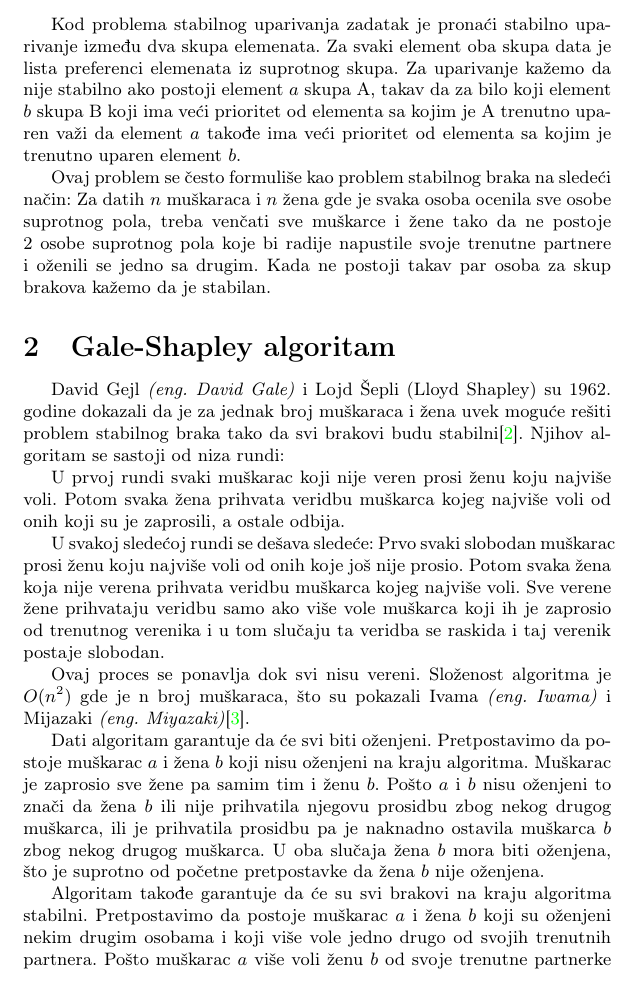
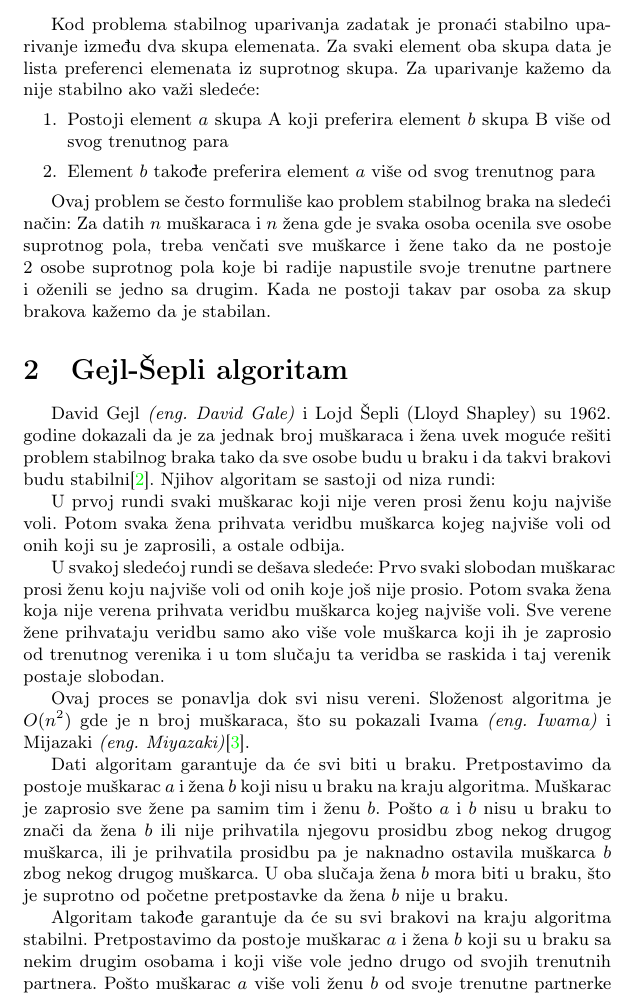
Before and after one commit to leonardovlibido/stable_matching, a LaTeX document (paper/seminarski.tex): part of page 2 of 5, cut so that both start at the same text. Compiled offline with pdfLaTeX.

Commit message:
fix paper, minor changes

```diff
--- a/paper/seminarski.tex
+++ b/paper/seminarski.tex
@@ -35,14 +35,17 @@ Problem stabilnog uparivanja \textit{(eng. Stable matching problem / Stable marr
 
 \section{Postavka problema}
 
-Kod problema stabilnog uparivanja zadatak je pronaći stabilno uparivanje između dva skupa elemenata. Za svaki element oba skupa data je lista preferenci elemenata iz suprotnog skupa. Za uparivanje kažemo da nije stabilno ako postoji element $a$ skupa A, takav da za bilo koji element $b$ skupa B koji ima veći prioritet od elementa sa kojim je A trenutno uparen važi da element $a$ takođe ima veći prioritet od elementa sa kojim je trenutno uparen element $b$.
+Kod problema stabilnog uparivanja zadatak je pronaći stabilno uparivanje između dva skupa elemenata. Za svaki element oba skupa data je lista preferenci elemenata iz suprotnog skupa. Za uparivanje kažemo da nije stabilno ako važi sledeće:
+\begin{enumerate}
+	\item Postoji element $a$ skupa A koji preferira element $b$ skupa B više od svog trenutnog para
+	\item Element $b$ takođe preferira element $a$ više od svog trenutnog para
+\end{enumerate}
 
-Ovaj problem se često formuliše kao problem stabilnog braka na sledeći način:
-Za datih $n$ muškaraca i $n$ žena gde je svaka osoba ocenila sve osobe suprotnog pola, treba venčati sve muškarce i žene tako da ne postoje 2 osobe suprotnog pola koje bi radije napustile svoje trenutne partnere i oženili se jedno sa drugim. Kada ne postoji takav par osoba za skup brakova kažemo da je stabilan.
+Ovaj problem se često formuliše kao problem stabilnog braka na sledeći način: Za datih $n$ muškaraca i $n$ žena gde je svaka osoba ocenila sve osobe suprotnog pola, treba venčati sve muškarce i žene tako da ne postoje 2 osobe suprotnog pola koje bi radije napustile svoje trenutne partnere i oženili se jedno sa drugim. Kada ne postoji takav par osoba za skup brakova kažemo da je stabilan.
 
-\section{Gale-Shapley algoritam}
+\section{Gejl-Šepli algoritam}
 
-David Gejl \textit{(eng. David Gale)} i Lojd Šepli (Lloyd Shapley) su 1962. godine dokazali da je za jednak broj muškaraca i žena uvek moguće rešiti problem stabilnog braka tako da svi brakovi budu stabilni\cite{galeShapley}. Njihov algoritam se sastoji od niza rundi:
+David Gejl \textit{(eng. David Gale)} i Lojd Šepli (Lloyd Shapley) su 1962. godine dokazali da je za jednak broj muškaraca i žena uvek moguće rešiti problem stabilnog braka tako da sve osobe budu u braku i da takvi brakovi budu stabilni\cite{galeShapley}. Njihov algoritam se sastoji od niza rundi:
 
 U prvoj rundi svaki muškarac koji nije veren prosi ženu koju najviše voli. Potom svaka žena prihvata veridbu muškarca kojeg najviše voli od onih koji su je zaprosili, a ostale odbija.
 
@@ -50,9 +53,9 @@ U svakoj sledećoj rundi se dešava sledeće: Prvo svaki slobodan muškarac pros
 
 Ovaj proces se ponavlja dok svi nisu vereni. Složenost algoritma je $O(n^2)$ gde je n broj muškaraca, što su pokazali Ivama \textit{(eng. Iwama)} i Mijazaki \textit{(eng. Miyazaki)}\cite{slozenost}.
 
-Dati algoritam garantuje da će svi biti oženjeni. Pretpostavimo da postoje muškarac $a$ i žena $b$ koji nisu oženjeni na kraju algoritma. Muškarac je zaprosio sve žene pa samim tim i ženu $b$. Pošto $a$ i $b$ nisu oženjeni to znači da žena $b$ ili nije prihvatila njegovu prosidbu zbog nekog drugog muškarca, ili je prihvatila prosidbu pa je naknadno ostavila muškarca $b$ zbog nekog drugog muškarca. U oba slučaja žena $b$ mora biti oženjena, što je suprotno od početne pretpostavke da žena $b$ nije oženjena.
+Dati algoritam garantuje da će svi biti u braku. Pretpostavimo da postoje muškarac $a$ i žena $b$ koji nisu u braku na kraju algoritma. Muškarac je zaprosio sve žene pa samim tim i ženu $b$. Pošto $a$ i $b$ nisu u braku to znači da žena $b$ ili nije prihvatila njegovu prosidbu zbog nekog drugog muškarca, ili je prihvatila prosidbu pa je naknadno ostavila muškarca $b$ zbog nekog drugog muškarca. U oba slučaja žena $b$ mora biti u braku, što je suprotno od početne pretpostavke da žena $b$ nije u braku.
 
-Algoritam takođe garantuje da će su svi brakovi na kraju algoritma stabilni. Pretpostavimo da postoje muškarac $a$ i žena $b$ koji su oženjeni nekim drugim osobama i koji više vole jedno drugo od svojih trenutnih partnera. Pošto muškarac $a$ više voli ženu $b$ od svoje trenutne partnerke to znači da je zaprosio ženu $b$ pre nego što je zaprosio svoju partnerku. Pošto je ženu $b$ zaprosio muškarac $a$ to znači da konačnog muškarca za kojeg se verila voli više od muškarca $a$ što je u kontradikciji sa početnom pretpostavkom da žena $b$ više voli muškarca $a$ od svog trenutnog partnera.
+Algoritam takođe garantuje da će su svi brakovi na kraju algoritma stabilni. Pretpostavimo da postoje muškarac $a$ i žena $b$ koji su u braku sa nekim drugim osobama i koji više vole jedno drugo od svojih trenutnih partnera. Pošto muškarac $a$ više voli ženu $b$ od svoje trenutne partnerke to znači da je zaprosio ženu $b$ pre nego što je zaprosio svoju partnerku. Pošto je ženu $b$ zaprosio muškarac $a$ to znači da konačnog muškarca za kojeg se verila voli više od muškarca $a$ što je u kontradikciji sa početnom pretpostavkom da žena $b$ više voli muškarca $a$ od svog trenutnog partnera.
 
 \newpage
 
```
Also changed, not shown: paper/seminarski.pdf, paper/seminarski.tex (2 more changed lines).
